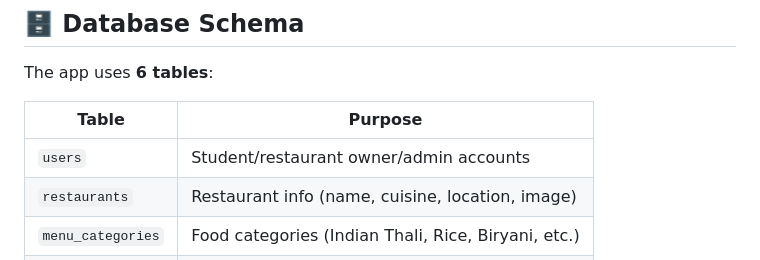
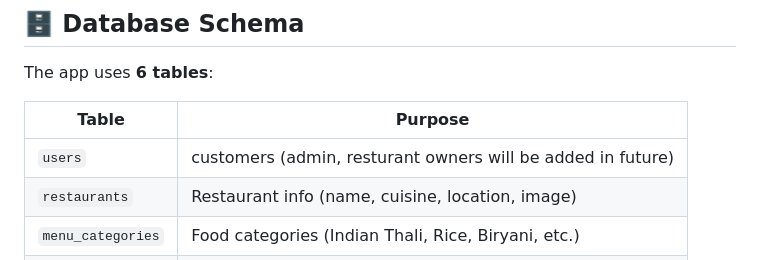
Before and after one commit to prashantrajj1/campuscravings, a Markdown page: README.md, the part around the change. GitHub-like rendering.

Commit message:
readme
Clarified the purpose of the 'users' table in the README.

```diff
--- a/README.md
+++ b/README.md
@@ -130,7 +130,7 @@ The app uses **6 tables**:
 
 | Table | Purpose |
 |-------|---------|
-| `users` | Student/restaurant owner/admin accounts |
+| `users` | customers (admin, resturant owners will be added in future) |
 | `restaurants` | Restaurant info (name, cuisine, location, image) |
 | `menu_categories` | Food categories (Indian Thali, Rice, Biryani, etc.) |
 | `menu_items` | Individual food items with prices |
```
